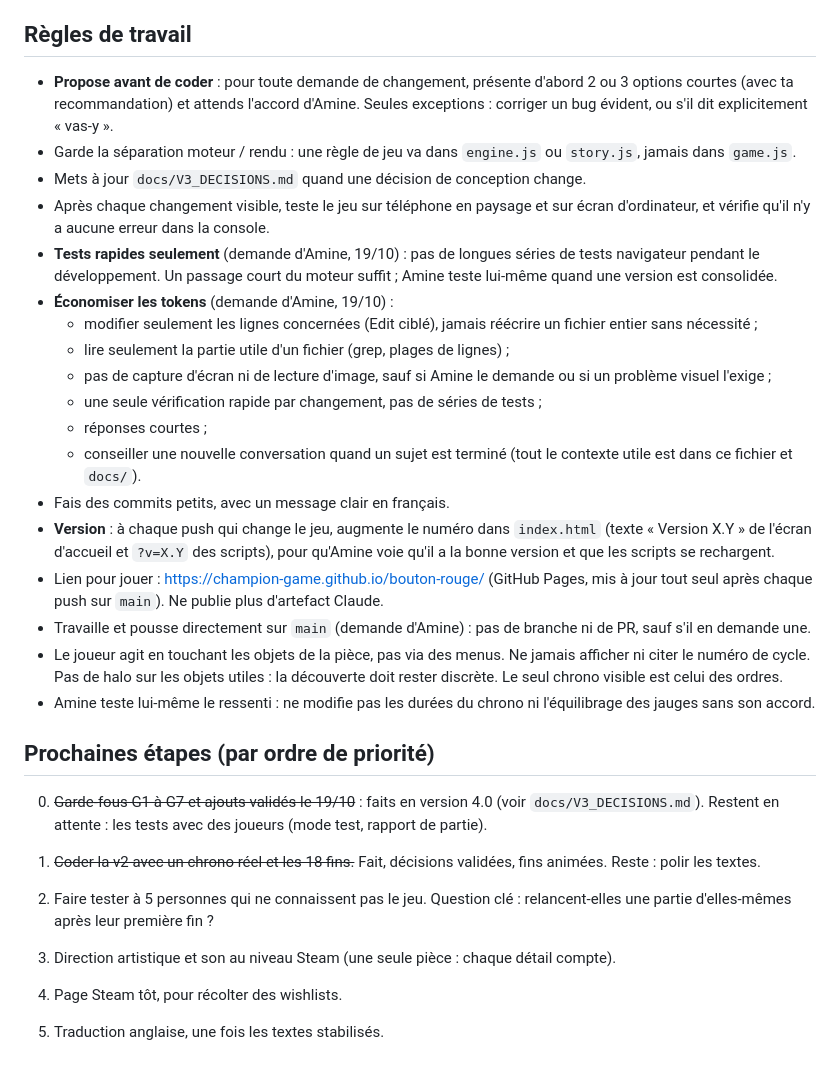
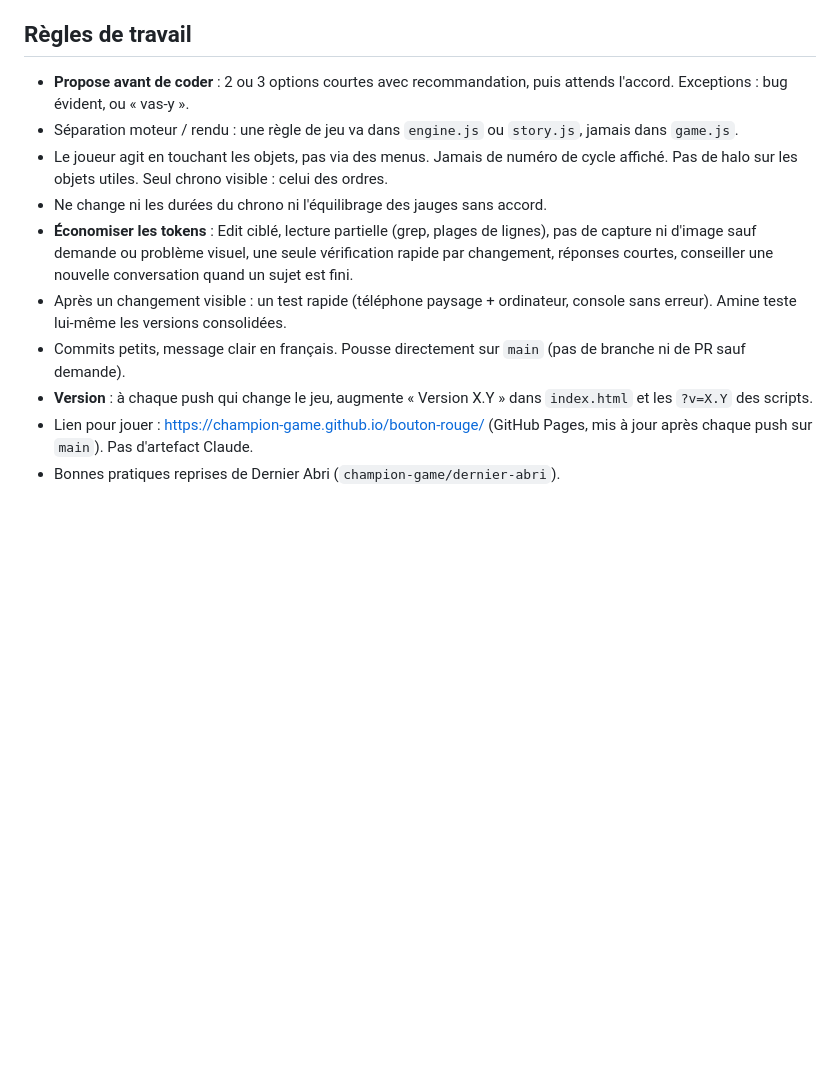
Before and after one commit to champion-game/bouton-rouge, a Markdown page: CLAUDE.md, the part around one of its changes. Rendered like a GitHub page; blank space fills up the shorter version.

```diff
--- a/CLAUDE.md
+++ b/CLAUDE.md
@@ -44,31 +39,13 @@ Jeu narratif court et psychologique, destiné à Steam (PC). Le joueur est enfer
 
 ## Règles de travail
 
-- **Propose avant de coder** : pour toute demande de changement, présente d'abord 2 ou 3 options courtes (avec ta recommandation) et attends l'accord d'Amine. Seules exceptions : corriger un bug évident, ou s'il dit explicitement « vas-y ».
-- Garde la séparation moteur / rendu : une règle de jeu va dans `engine.js` ou `story.js`, jamais dans `game.js`.
-- Mets à jour `docs/V3_DECISIONS.md` quand une décision de conception change.
-- Après chaque changement visible, teste le jeu sur téléphone en paysage et sur écran d'ordinateur, et vérifie qu'il n'y a aucune erreur dans la console.
-- **Tests rapides seulement** (demande d'Amine, 19/10) : pas de longues séries de tests navigateur pendant le développement. Un passage court du moteur suffit ; Amine teste lui-même quand une version est consolidée.
-- **Économiser les tokens** (demande d'Amine, 19/10) :
-  - modifier seulement les lignes concernées (Edit ciblé), jamais réécrire un fichier entier sans nécessité ;
-  - lire seulement la partie utile d'un fichier (grep, plages de lignes) ;
-  - pas de capture d'écran ni de lecture d'image, sauf si Amine le demande ou si un problème visuel l'exige ;
-  - une seule vérification rapide par changement, pas de séries de tests ;
-  - réponses courtes ;
-  - conseiller une nouvelle conversation quand un sujet est terminé (tout le contexte utile est dans ce fichier et `docs/`).
-- Fais des commits petits, avec un message clair en français.
-- **Version** : à chaque push qui change le jeu, augmente le numéro dans `index.html` (texte « Version X.Y » de l'écran d'accueil et `?v=X.Y` des scripts), pour qu'Amine voie qu'il a la bonne version et que les scripts se rechargent.
-- Lien pour jouer : https://champion-game.github.io/bouton-rouge/ (GitHub Pages, mis à jour tout seul après chaque push sur `main`). Ne publie plus d'artefact Claude.
-- Travaille et pousse directement sur `main` (demande d'Amine) : pas de branche ni de PR, sauf s'il en demande une.
-- Le joueur agit en touchant les objets de la pièce, pas via des menus. Ne jamais afficher ni citer le numéro de cycle. Pas de halo sur les objets utiles : la découverte doit rester discrète. Le seul chrono visible est celui des ordres.
-- Amine teste lui-même le ressenti : ne modifie pas les durées du chrono ni l'équilibrage des jauges sans son accord.
-
-## Prochaines étapes (par ordre de priorité)
-
-0. ~~Garde-fous G1 à G7 et ajouts validés le 19/10~~ : faits en version 4.0 (voir `docs/V3_DECISIONS.md`). Restent en attente : les tests avec des joueurs (mode test, rapport de partie).
-
-1. ~~Coder la v2 avec un chrono réel et les 18 fins.~~ Fait, décisions validées, fins animées. Reste : polir les textes.
-2. Faire tester à 5 personnes qui ne connaissent pas le jeu. Question clé : relancent-elles une partie d'elles-mêmes après leur première fin ?
-3. Direction artistique et son au niveau Steam (une seule pièce : chaque détail compte).
-4. Page Steam tôt, pour récolter des wishlists.
-5. Traduction anglaise, une fois les textes stabilisés.
+- **Propose avant de coder** : 2 ou 3 options courtes avec recommandation, puis attends l'accord. Exceptions : bug évident, ou « vas-y ».
+- Séparation moteur / rendu : une règle de jeu va dans `engine.js` ou `story.js`, jamais dans `game.js`.
+- Le joueur agit en touchant les objets, pas via des menus. Jamais de numéro de cycle affiché. Pas de halo sur les objets utiles. Seul chrono visible : celui des ordres.
+- Ne change ni les durées du chrono ni l'équilibrage des jauges sans accord.
+- **Économiser les tokens** : Edit ciblé, lecture partielle (grep, plages de lignes), pas de capture ni d'image sauf demande ou problème visuel, une seule vérification rapide par changement, réponses courtes, conseiller une nouvelle conversation quand un sujet est fini.
+- Après un changement visible : un test rapide (téléphone paysage + ordinateur, console sans erreur). Amine teste lui-même les versions consolidées.
+- Commits petits, message clair en français. Pousse directement sur `main` (pas de branche ni de PR sauf demande).
+- **Version** : à chaque push qui change le jeu, augmente « Version X.Y » dans `index.html` et les `?v=X.Y` des scripts.
+- Lien pour jouer : https://champion-game.github.io/bouton-rouge/ (GitHub Pages, mis à jour après chaque push sur `main`). Pas d'artefact Claude.
+- Bonnes pratiques reprises de Dernier Abri (`champion-game/dernier-abri`).
```
Also changed, not shown: other parts of CLAUDE.md (+28 -33 lines).
